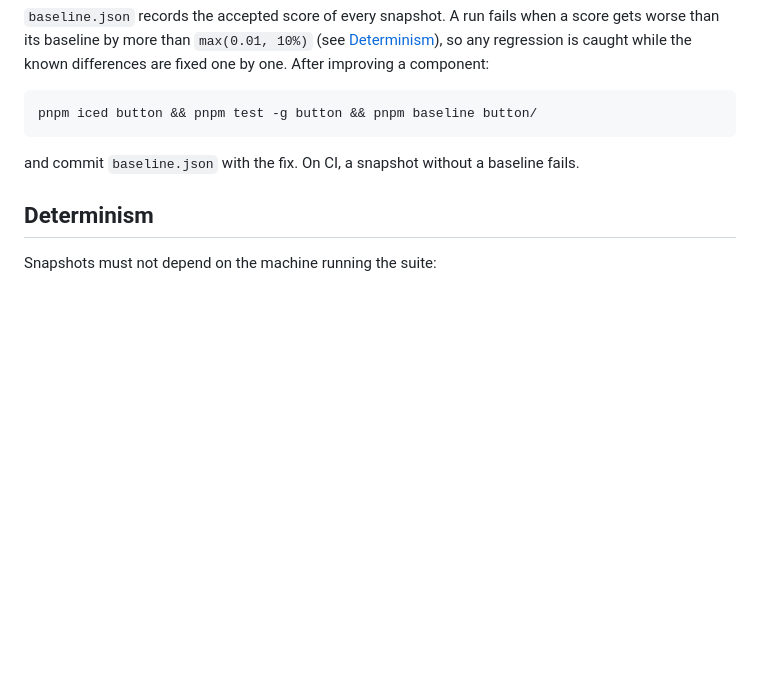
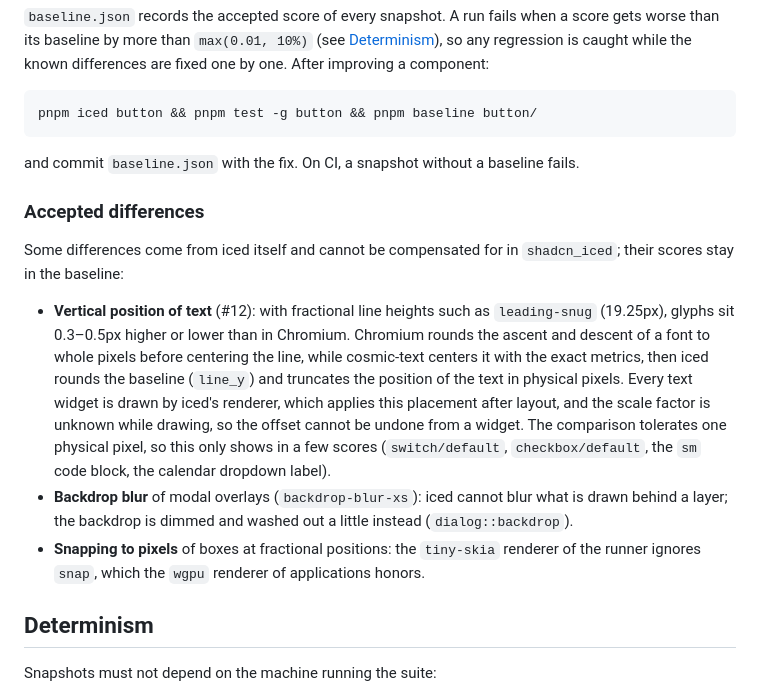
Before and after one commit to r4ai/shadcn-iced, a Markdown page: conformance/README.md, the part around the change. Rendered like a GitHub page; blank space fills up the shorter version.

Commit message:
docs(conformance): document the differences that iced cannot avoid
The vertical position of text with fractional line heights, the backdrop
blur of modal overlays and the snapping of boxes in the tiny-skia renderer
come from iced and cannot be compensated for in shadcn_iced.

Closes #12

Co-Authored-By: Claude Opus 5.5 <noreply@anthropic.com>

````diff
--- a/conformance/README.md
+++ b/conformance/README.md
@@ -43,6 +43,14 @@ pnpm iced button && pnpm test -g button && pnpm baseline button/
 ```
 
 and commit `baseline.json` with the fix. On CI, a snapshot without a baseline fails.
+
+### Accepted differences
+
+Some differences come from iced itself and cannot be compensated for in `shadcn_iced`; their scores stay in the baseline:
+
+- **Vertical position of text** (#12): with fractional line heights such as `leading-snug` (19.25px), glyphs sit 0.3–0.5px higher or lower than in Chromium. Chromium rounds the ascent and descent of a font to whole pixels before centering the line, while cosmic-text centers it with the exact metrics, then iced rounds the baseline (`line_y`) and truncates the position of the text in physical pixels. Every text widget is drawn by iced's renderer, which applies this placement after layout, and the scale factor is unknown while drawing, so the offset cannot be undone from a widget. The comparison tolerates one physical pixel, so this only shows in a few scores (`switch/default`, `checkbox/default`, the `sm` code block, the calendar dropdown label).
+- **Backdrop blur** of modal overlays (`backdrop-blur-xs`): iced cannot blur what is drawn behind a layer; the backdrop is dimmed and washed out a little instead (`dialog::backdrop`).
+- **Snapping to pixels** of boxes at fractional positions: the `tiny-skia` renderer of the runner ignores `snap`, which the `wgpu` renderer of applications honors.
 
 ## Determinism
 
````
